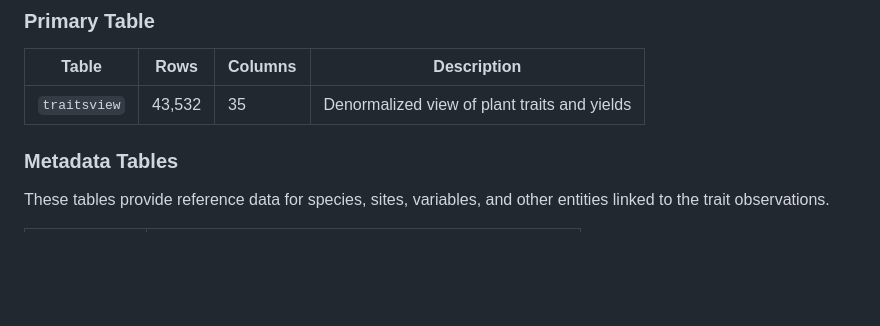
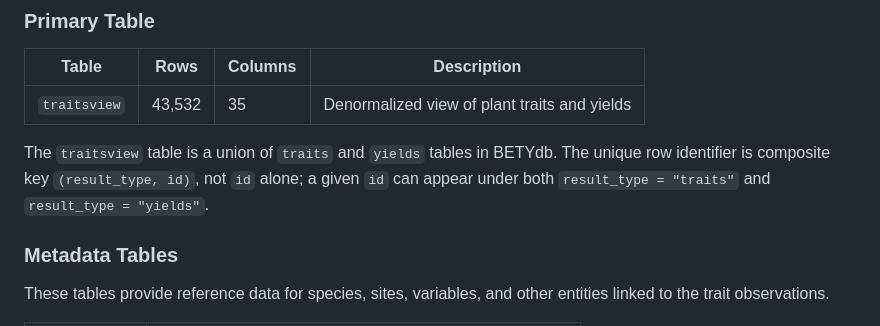
Before and after one commit to PecanProject/betydata, a Markdown page: README.md, the part around the change. Rendered like a GitHub page; blank space fills up the shorter version.

Commit message:
note composite key in readme

```diff
--- a/README.md
+++ b/README.md
@@ -30,6 +30,8 @@ This package provides a dataset with 16 tables exported from BETYdb.
 | Table         | Rows   | Columns | Description                                  |
 |---------------|--------|---------|----------------------------------------------|
 | `traitsview`  | 43,532 | 35      | Denormalized view of plant traits and yields |
+
+The `traitsview` table is a union of `traits` and `yields` tables in BETYdb. The unique row identifier is composite key `(result_type, id)`, not `id` alone; a given `id` can appear under both `result_type = "traits"` and `result_type = "yields"`.
 
 ### Metadata Tables
 
```
